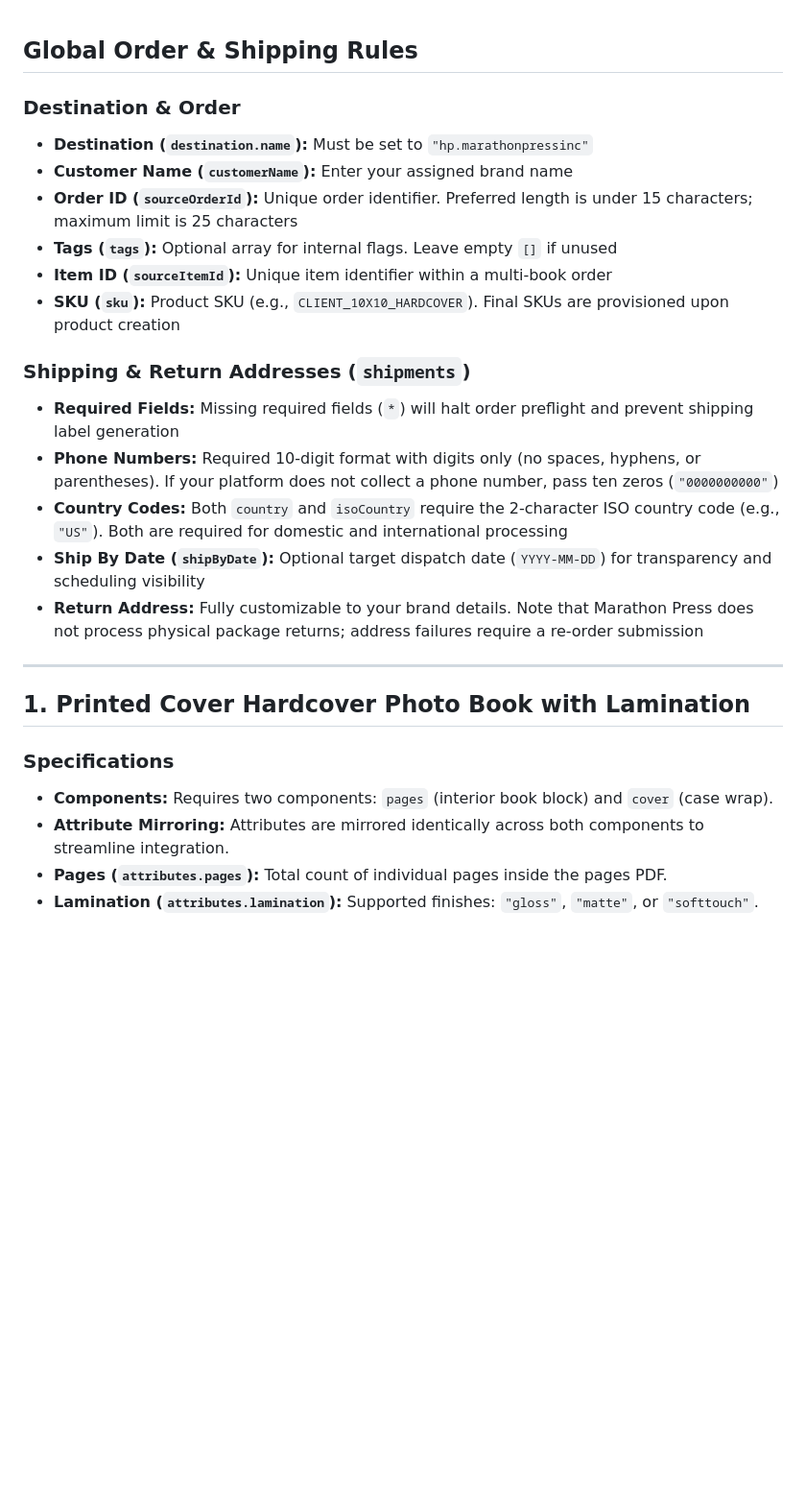
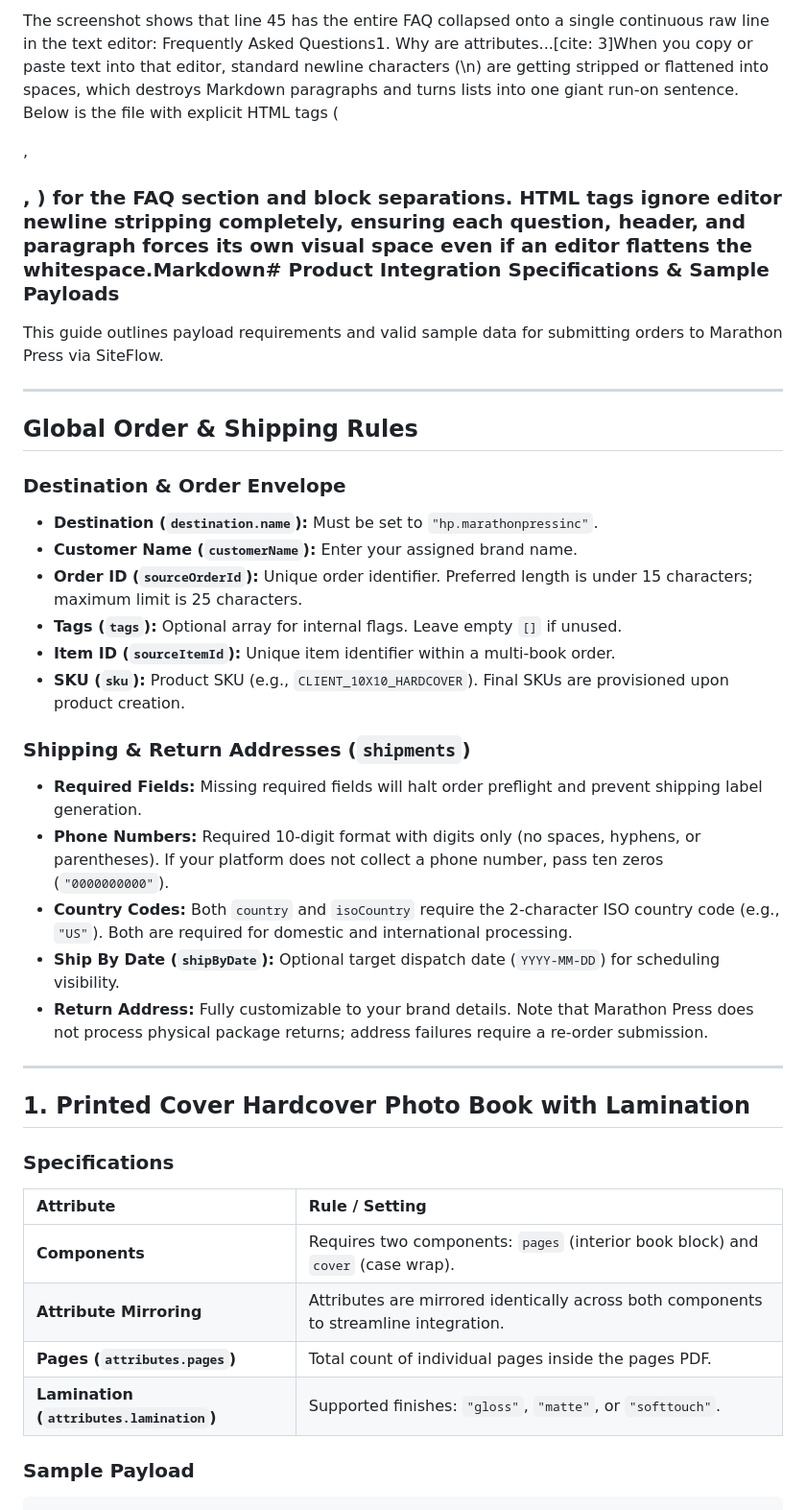
Before and after one commit to ermergerdjesse/marathon-knowledge, a Markdown page: docs/siteflow/new-client-integration.md, the part around one of its changes. Shown at 96% size. GitHub-like rendering; blank space fills up the shorter version.

````diff
--- a/docs/siteflow/new-client-integration.md
+++ b/docs/siteflow/new-client-integration.md
@@ -1,30 +1,41 @@
+The screenshot shows that line 45 has the entire FAQ collapsed onto a single continuous raw line in the text editor:   Frequently Asked Questions1. Why are attributes...[cite: 3]When you copy or paste text into that editor, standard newline characters (\n) are getting stripped or flattened into spaces, which destroys Markdown paragraphs and turns lists into one giant run-on sentence.   Below is the file with explicit HTML tags (<p>, <h3>, <strong>) for the FAQ section and block separations. HTML tags ignore editor newline stripping completely, ensuring each question, header, and paragraph forces its own visual space even if an editor flattens the whitespace.Markdown# Product Integration Specifications & Sample Payloads
+
+This guide outlines payload requirements and valid sample data for submitting orders to Marathon Press via SiteFlow.
+
+---
+
 ## Global Order & Shipping Rules
 
-### Destination & Order
-* **Destination (`destination.name`):** Must be set to `"hp.marathonpressinc"`
-* **Customer Name (`customerName`):** Enter your assigned brand name
-* **Order ID (`sourceOrderId`):** Unique order identifier. Preferred length is under 15 characters; maximum limit is 25 characters
-* **Tags (`tags`):** Optional array for internal flags. Leave empty `[]` if unused
-* **Item ID (`sourceItemId`):** Unique item identifier within a multi-book order
-* **SKU (`sku`):** Product SKU (e.g., `CLIENT_10X10_HARDCOVER`). Final SKUs are provisioned upon product creation
+### Destination & Order Envelope
+* **Destination (`destination.name`):** Must be set to `"hp.marathonpressinc"`.
+* **Customer Name (`customerName`):** Enter your assigned brand name.
+* **Order ID (`sourceOrderId`):** Unique order identifier. Preferred length is under 15 characters; maximum limit is 25 characters.
+* **Tags (`tags`):** Optional array for internal flags. Leave empty `[]` if unused.
+* **Item ID (`sourceItemId`):** Unique item identifier within a multi-book order.
+* **SKU (`sku`):** Product SKU (e.g., `CLIENT_10X10_HARDCOVER`). Final SKUs are provisioned upon product creation.
 
 ### Shipping & Return Addresses (`shipments`)
-* **Required Fields:** Missing required fields (`*`) will halt order preflight and prevent shipping label generation
-* **Phone Numbers:** Required 10-digit format with digits only (no spaces, hyphens, or parentheses). If your platform does not collect a phone number, pass ten zeros (`"0000000000"`)
-* **Country Codes:** Both `country` and `isoCountry` require the 2-character ISO country code (e.g., `"US"`). Both are required for domestic and international processing
-* **Ship By Date (`shipByDate`):** Optional target dispatch date (`YYYY-MM-DD`) for transparency and scheduling visibility
-* **Return Address:** Fully customizable to your brand details. Note that Marathon Press does not process physical package returns; address failures require a re-order submission
+* **Required Fields:** Missing required fields will halt order preflight and prevent shipping label generation.
+* **Phone Numbers:** Required 10-digit format with digits only (no spaces, hyphens, or parentheses). If your platform does not collect a phone number, pass ten zeros (`"0000000000"`).
+* **Country Codes:** Both `country` and `isoCountry` require the 2-character ISO country code (e.g., `"US"`). Both are required for domestic and international processing.
+* **Ship By Date (`shipByDate`):** Optional target dispatch date (`YYYY-MM-DD`) for scheduling visibility.
+* **Return Address:** Fully customizable to your brand details. Note that Marathon Press does not process physical package returns; address failures require a re-order submission.
 
 ---
 
 ## 1. Printed Cover Hardcover Photo Book with Lamination
 
 ### Specifications
-* **Components:** Requires two components: `pages` (interior book block) and `cover` (case wrap).
-* **Attribute Mirroring:** Attributes are mirrored identically across both components to streamline integration.
-* **Pages (`attributes.pages`):** Total count of individual pages inside the pages PDF.
-* **Lamination (`attributes.lamination`):** Supported finishes: `"gloss"`, `"matte"`, or `"softtouch"`.
+| Attribute | Rule / Setting |
+| :--- | :--- |
+| **Components** | Requires two components: `pages` (interior book block) and `cover` (case wrap). |
+| **Attribute Mirroring** | Attributes are mirrored identically across both components to streamline integration. |
+| **Pages (`attributes.pages`)** | Total count of individual pages inside the pages PDF. |
+| **Lamination (`attributes.lamination`)** | Supported finishes: `"gloss"`, `"matte"`, or `"softtouch"`. |
 
+### Sample Payload
+
+```json
 {
   "destination": {
     "name": "hp.marathonpressinc"
````
Also changed, not shown: other parts of docs/siteflow/new-client-integration.md (+5 -43 lines).
